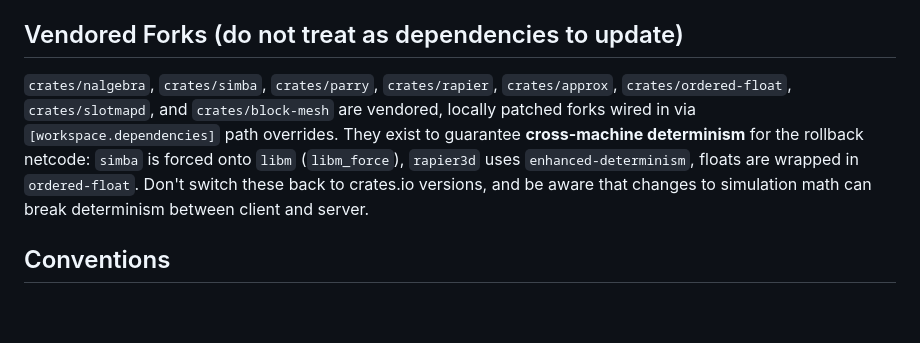
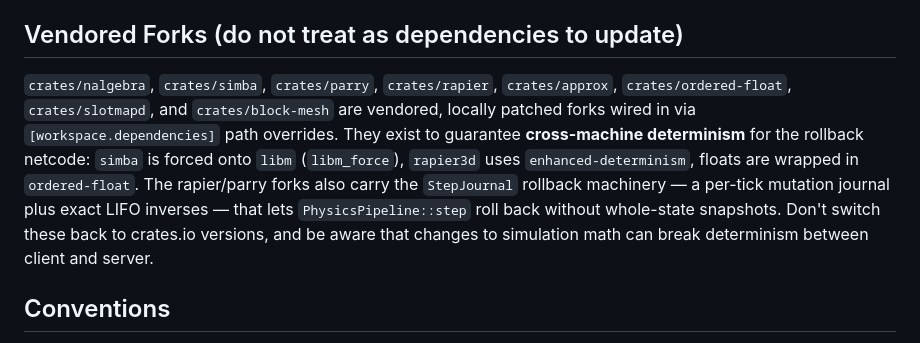
Before and after one commit to Dawid33/mmo, a Markdown page: CLAUDE.md, the part around the change. Drawn GitHub-style; blank space fills up the shorter version.

Commit message:
docs: step-journal supersedes per-tick physics snapshots; fork notes

```diff
--- a/CLAUDE.md
+++ b/CLAUDE.md
@@ -42,7 +42,7 @@ First-party crates (workspace members):
 
 ## Vendored Forks (do not treat as dependencies to update)
 
-`crates/nalgebra`, `crates/simba`, `crates/parry`, `crates/rapier`, `crates/approx`, `crates/ordered-float`, `crates/slotmapd`, and `crates/block-mesh` are vendored, locally patched forks wired in via `[workspace.dependencies]` path overrides. They exist to guarantee **cross-machine determinism** for the rollback netcode: `simba` is forced onto `libm` (`libm_force`), `rapier3d` uses `enhanced-determinism`, floats are wrapped in `ordered-float`. Don't switch these back to crates.io versions, and be aware that changes to simulation math can break determinism between client and server.
+`crates/nalgebra`, `crates/simba`, `crates/parry`, `crates/rapier`, `crates/approx`, `crates/ordered-float`, `crates/slotmapd`, and `crates/block-mesh` are vendored, locally patched forks wired in via `[workspace.dependencies]` path overrides. They exist to guarantee **cross-machine determinism** for the rollback netcode: `simba` is forced onto `libm` (`libm_force`), `rapier3d` uses `enhanced-determinism`, floats are wrapped in `ordered-float`. The rapier/parry forks also carry the `StepJournal` rollback machinery — a per-tick mutation journal plus exact LIFO inverses — that lets `PhysicsPipeline::step` roll back without whole-state snapshots. Don't switch these back to crates.io versions, and be aware that changes to simulation math can break determinism between client and server.
 
 ## Conventions
 
```
Also changed, not shown: 1 other file.
